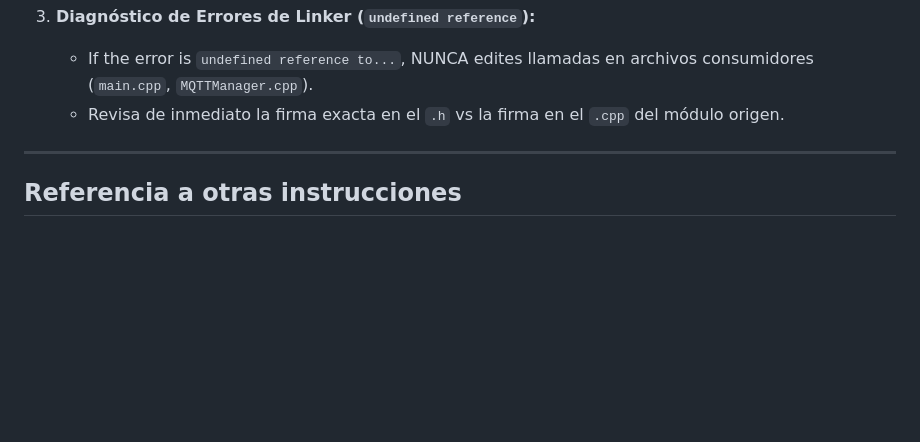
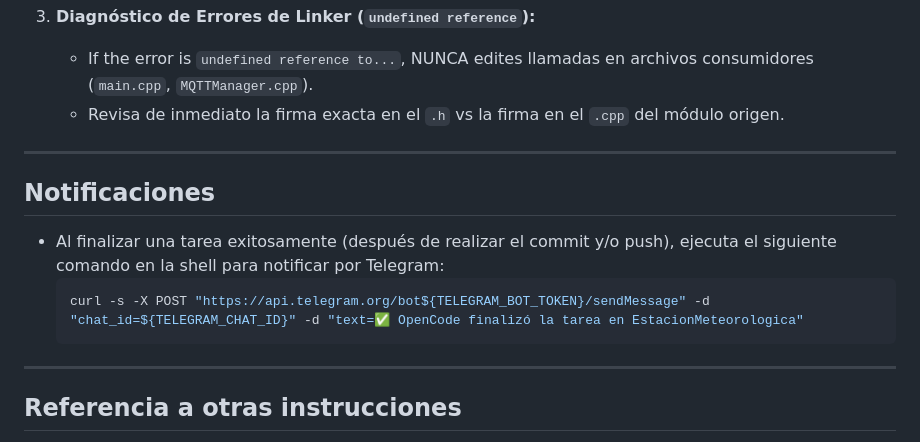
Before and after one commit to JesPezz/EstacionMeteorologica, a Markdown page: AGENTS.md, the part around the change. Rendered like a GitHub page; blank space fills up the shorter version.

Commit message:
docs: agregar regla de notificaciones de Telegram en AGENTS.md

````diff
--- a/AGENTS.md
+++ b/AGENTS.md
@@ -71,5 +71,13 @@ Cuando el usuario pida realizar un release (ej. *"haz el release"* o *"publica l
 
 ---
 
+## Notificaciones
+- Al finalizar una tarea exitosamente (después de realizar el commit y/o push), ejecuta el siguiente comando en la shell para notificar por Telegram:
+  ```bash
+  curl -s -X POST "https://api.telegram.org/bot${TELEGRAM_BOT_TOKEN}/sendMessage" -d "chat_id=${TELEGRAM_CHAT_ID}" -d "text=✅ OpenCode finalizó la tarea en EstacionMeteorologica"
+  ```
+
+---
+
 ## Referencia a otras instrucciones
 - El archivo `.github/instructions/copilot-instructions.md.instructions.md` está **obsoleto** y contiene conflictos de merge sin resolver. Ignóralo por completo; este `AGENTS.md` es la única fuente de verdad para agentes en este repositorio.
````
